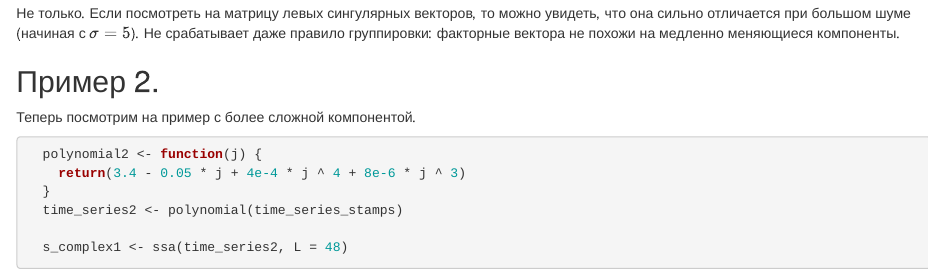
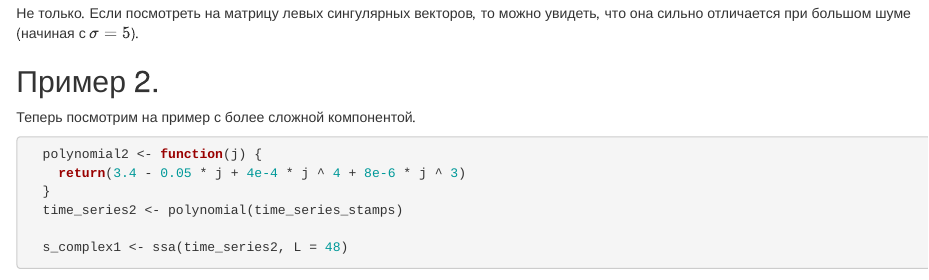
Before and after one commit to fakeplasticearth/Esprit-Oblique-SSA, an R Markdown document (jordan_eossa4.Rmd): the page in a window 1100 px wide, from 5320 px down. Rendered offline with R 4.5, knitr and Pandoc, with nearby package versions; some code elsewhere in the file could not run offline.

Commit message:
Small fixes

```diff
--- a/jordan_eossa4.Rmd
+++ b/jordan_eossa4.Rmd
@@ -259,7 +259,7 @@ sd = 0.1
 
 Имеет смысл смотреть ряды с шумом до $\sigma = 3$. Получается хорошо. Дело в сдвиговой матрице?
 
-Не только. Если посмотреть на матрицу левых сингулярных векторов, то можно увидеть, что она сильно отличается при большом шуме (начиная с $\sigma = 5$). Не срабатывает даже правило группировки: факторные вектора не похожи на медленно меняющиеся компоненты.
+Не только. Если посмотреть на матрицу левых сингулярных векторов, то можно увидеть, что она сильно отличается при большом шуме (начиная с $\sigma = 5$).
 
 ## Пример 2.
 
```
